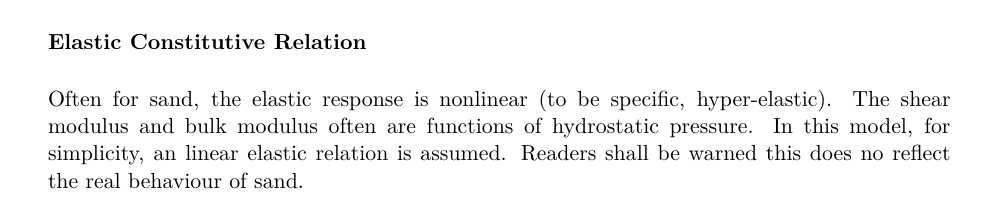
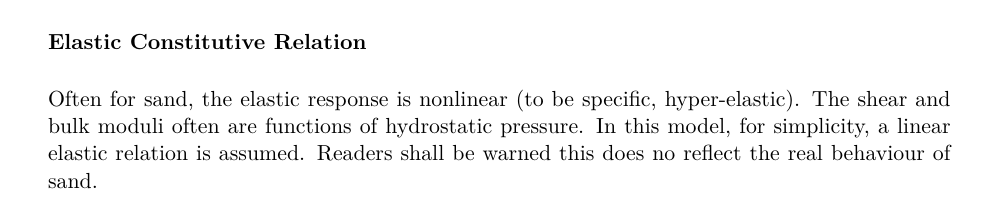
Before and after one commit to TLCFEM/constitutive-modelling-cookbook, a LaTeX thesis (COOKBOOK.tex, which reads CHAPTER/GEO.tex): part of page 149 of 203, cut so that both start at the same text. Compiled offline with pdfLaTeX.

Commit message:
Refactor sand model description in GEO.tex for clarity and readability

```diff
--- a/CHAPTER/GEO.tex
+++ b/CHAPTER/GEO.tex
@@ -180,10 +180,15 @@ This sand model is a hybrid of several existing models with significant simplifi
 
 Compared to other models for sand, this model is more like a preliminary model just like the bilinear hardening von Mises model compared to other models for metals.
 
-A distinctive feature of sand models is that, often a non-associative plastic flow is used and the hardening law is significantly more complex, involving heavy tensor operations, than aforementioned models. Often the hardening laws are tensor--valued functions, and cannot be simplified to scalar--valued functions. The numerical complexity is higher.
+A distinctive feature of sand models is that, often a non-associative plastic flow is used and the hardening law is significantly more complex, involving heavy tensor operations, than aforementioned models.
+Often the hardening laws are tensor--valued functions, and cannot be simplified to scalar--valued functions.
+The numerical complexity is higher.
 \subsection{Theory}
 \subsubsection{Elastic Constitutive Relation}
-Often for sand, the elastic response is nonlinear (to be specific, hyper-elastic). The shear modulus and bulk modulus often are functions of hydrostatic pressure. In this model, for simplicity, an linear elastic relation is assumed. Readers shall be warned this does no reflect the real behaviour of sand.
+Often for sand, the elastic response is nonlinear (to be specific, hyper-elastic).
+The shear and bulk moduli often are functions of hydrostatic pressure.
+In this model, for simplicity, a linear elastic relation is assumed.
+Readers shall be warned this does no reflect the real behaviour of sand.
 
 The decomposition of total strain into elastic/plastic strain components is still valid. Thus the trial elastic state can be computed via the same expression.
 \begin{gather}\label{eq:ss_tsigma}
```
